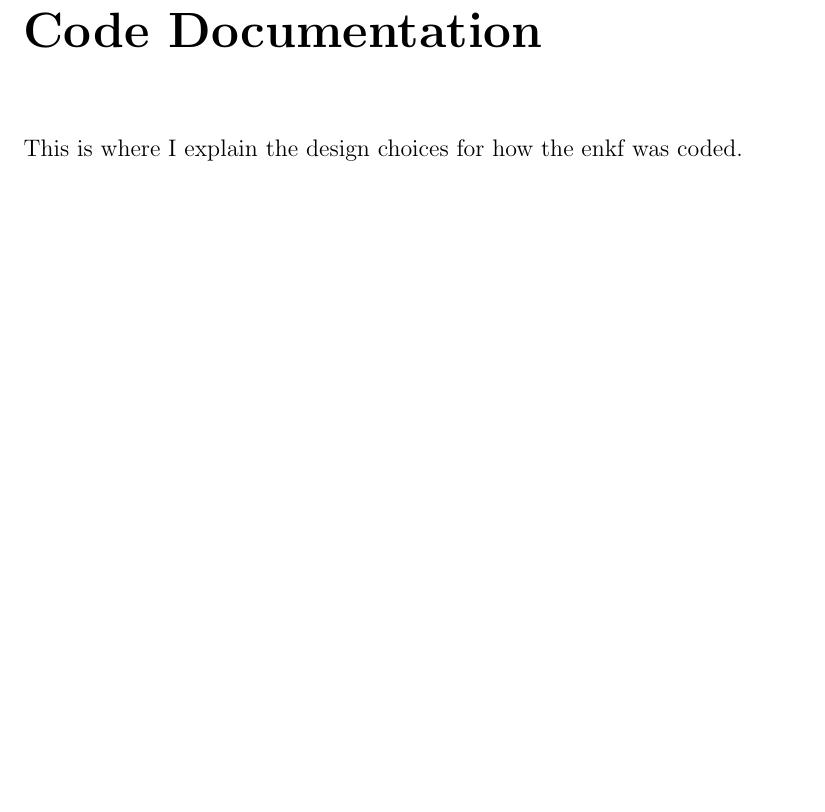
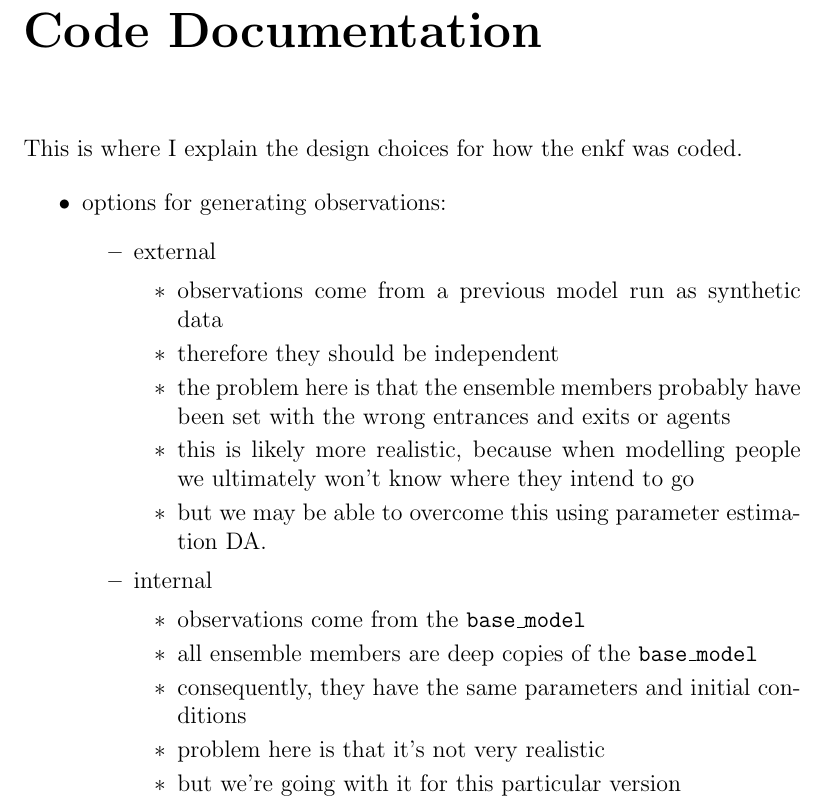
Before and after one commit to ksuchak1990/GEOG5099M, a LaTeX thesis (docs/dissertation/main.tex, which reads docs/dissertation/appendices/code_documentation.tex): part of page 16 of 18, cut so that both start at the same text, the shorter picture padded with empty space. Compiled offline with pdfLaTeX.

Commit message:
move some code doc notes to appendix

```diff
--- a/docs/dissertation/appendices/code_documentation.tex
+++ b/docs/dissertation/appendices/code_documentation.tex
@@ -2,3 +2,31 @@
 \chapter{Code Documentation}\label{app:code_docs}
 
 This is where I explain the design choices for how the enkf was coded.
+
+\begin{itemize}
+    \item options for generating observations:
+        \begin{itemize}
+            \item external
+                \begin{itemize}
+                    \item observations come from a previous model run as
+                    synthetic data
+                    \item therefore they should be independent
+                    \item the problem here is that the ensemble members probably
+                    have been set with the wrong entrances and exits or agents
+                    \item this is likely more realistic, because when modelling
+                    people we ultimately won't know where they intend to go
+                    \item but we may be able to overcome this using parameter
+                    estimation DA.
+                \end{itemize}
+            \item internal
+                \begin{itemize}
+                    \item observations come from the \texttt{base\_model}
+                    \item all ensemble members are deep copies of the
+                    \texttt{base\_model}
+                    \item consequently, they have the same parameters and
+                    initial conditions
+                    \item problem here is that it's not very realistic
+                    \item but we're going with it for this particular version
+                \end{itemize}
+        \end{itemize}
+\end{itemize}
```
